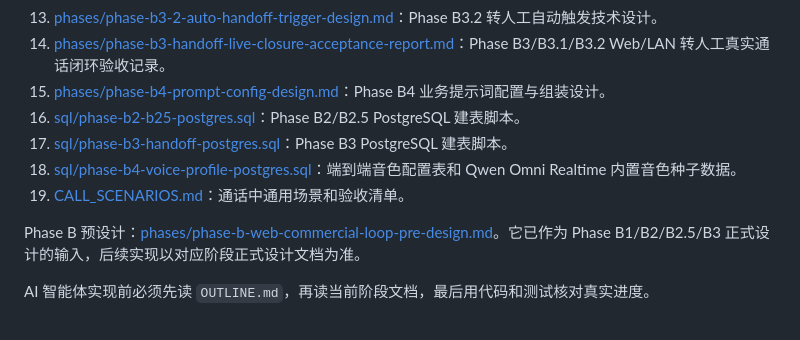
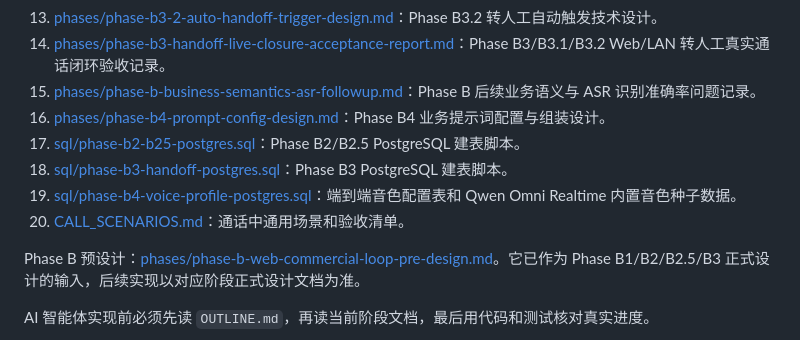
Before and after one commit to tianzhenkun/ai-call, a Markdown page: docs/livekit-ai-outbound/README.md, the part around the change. Drawn GitHub-style.

Commit message:
记录业务语义与ASR后续问题

```diff
--- a/docs/livekit-ai-outbound/README.md
+++ b/docs/livekit-ai-outbound/README.md
@@ -28,11 +28,12 @@
 12. [phases/phase-b3-1-acceptance-report.md](phases/phase-b3-1-acceptance-report.md)：Phase B3.1 验收报告。
 13. [phases/phase-b3-2-auto-handoff-trigger-design.md](phases/phase-b3-2-auto-handoff-trigger-design.md)：Phase B3.2 转人工自动触发技术设计。
 14. [phases/phase-b3-handoff-live-closure-acceptance-report.md](phases/phase-b3-handoff-live-closure-acceptance-report.md)：Phase B3/B3.1/B3.2 Web/LAN 转人工真实通话闭环验收记录。
-15. [phases/phase-b4-prompt-config-design.md](phases/phase-b4-prompt-config-design.md)：Phase B4 业务提示词配置与组装设计。
-16. [sql/phase-b2-b25-postgres.sql](sql/phase-b2-b25-postgres.sql)：Phase B2/B2.5 PostgreSQL 建表脚本。
-17. [sql/phase-b3-handoff-postgres.sql](sql/phase-b3-handoff-postgres.sql)：Phase B3 PostgreSQL 建表脚本。
-18. [sql/phase-b4-voice-profile-postgres.sql](sql/phase-b4-voice-profile-postgres.sql)：端到端音色配置表和 Qwen Omni Realtime 内置音色种子数据。
-19. [CALL_SCENARIOS.md](CALL_SCENARIOS.md)：通话中通用场景和验收清单。
+15. [phases/phase-b-business-semantics-asr-followup.md](phases/phase-b-business-semantics-asr-followup.md)：Phase B 后续业务语义与 ASR 识别准确率问题记录。
+16. [phases/phase-b4-prompt-config-design.md](phases/phase-b4-prompt-config-design.md)：Phase B4 业务提示词配置与组装设计。
+17. [sql/phase-b2-b25-postgres.sql](sql/phase-b2-b25-postgres.sql)：Phase B2/B2.5 PostgreSQL 建表脚本。
+18. [sql/phase-b3-handoff-postgres.sql](sql/phase-b3-handoff-postgres.sql)：Phase B3 PostgreSQL 建表脚本。
+19. [sql/phase-b4-voice-profile-postgres.sql](sql/phase-b4-voice-profile-postgres.sql)：端到端音色配置表和 Qwen Omni Realtime 内置音色种子数据。
+20. [CALL_SCENARIOS.md](CALL_SCENARIOS.md)：通话中通用场景和验收清单。
 
 Phase B 预设计：[phases/phase-b-web-commercial-loop-pre-design.md](phases/phase-b-web-commercial-loop-pre-design.md)。它已作为 Phase B1/B2/B2.5/B3 正式设计的输入，后续实现以对应阶段正式设计文档为准。
 
```
Also changed, not shown: 2 other files.
